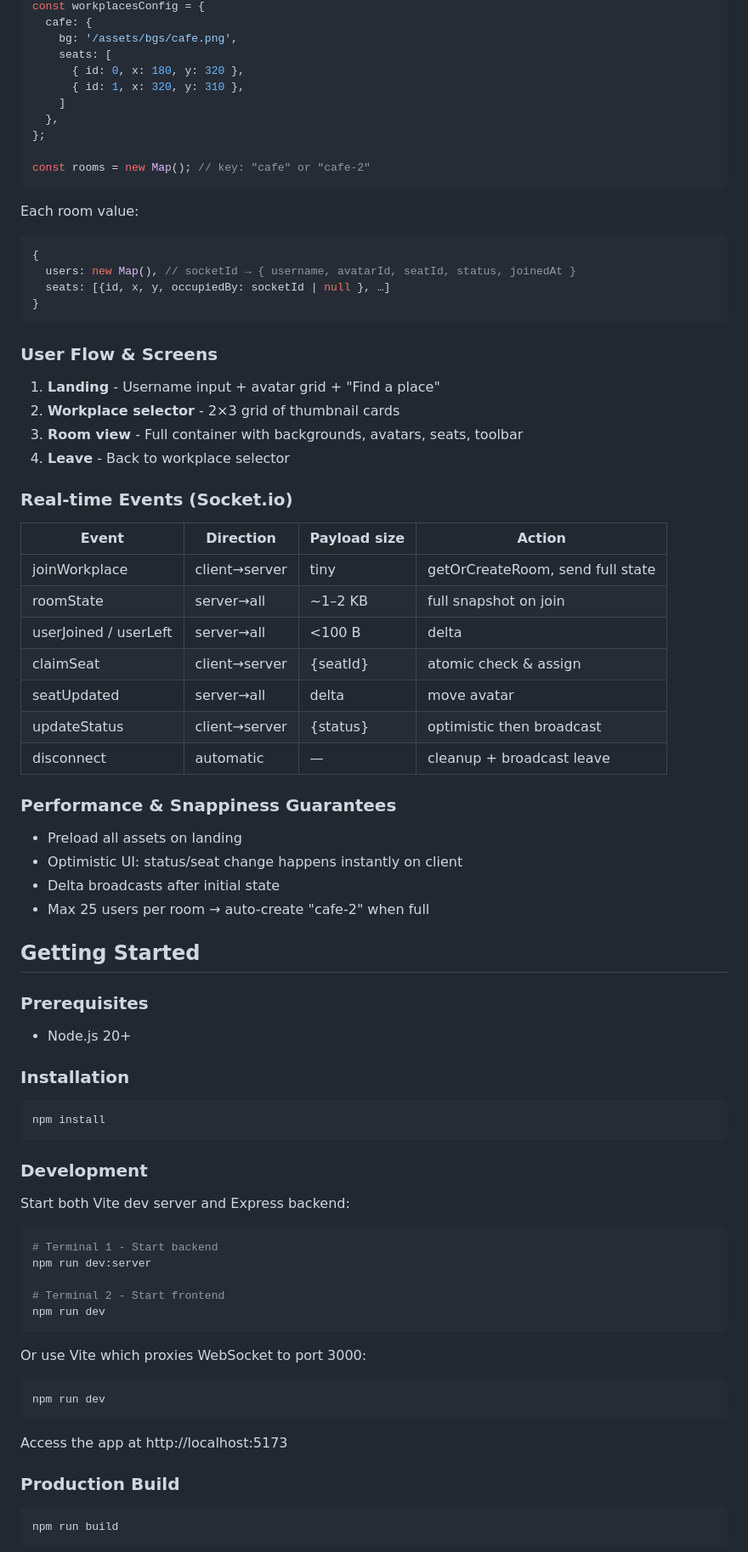
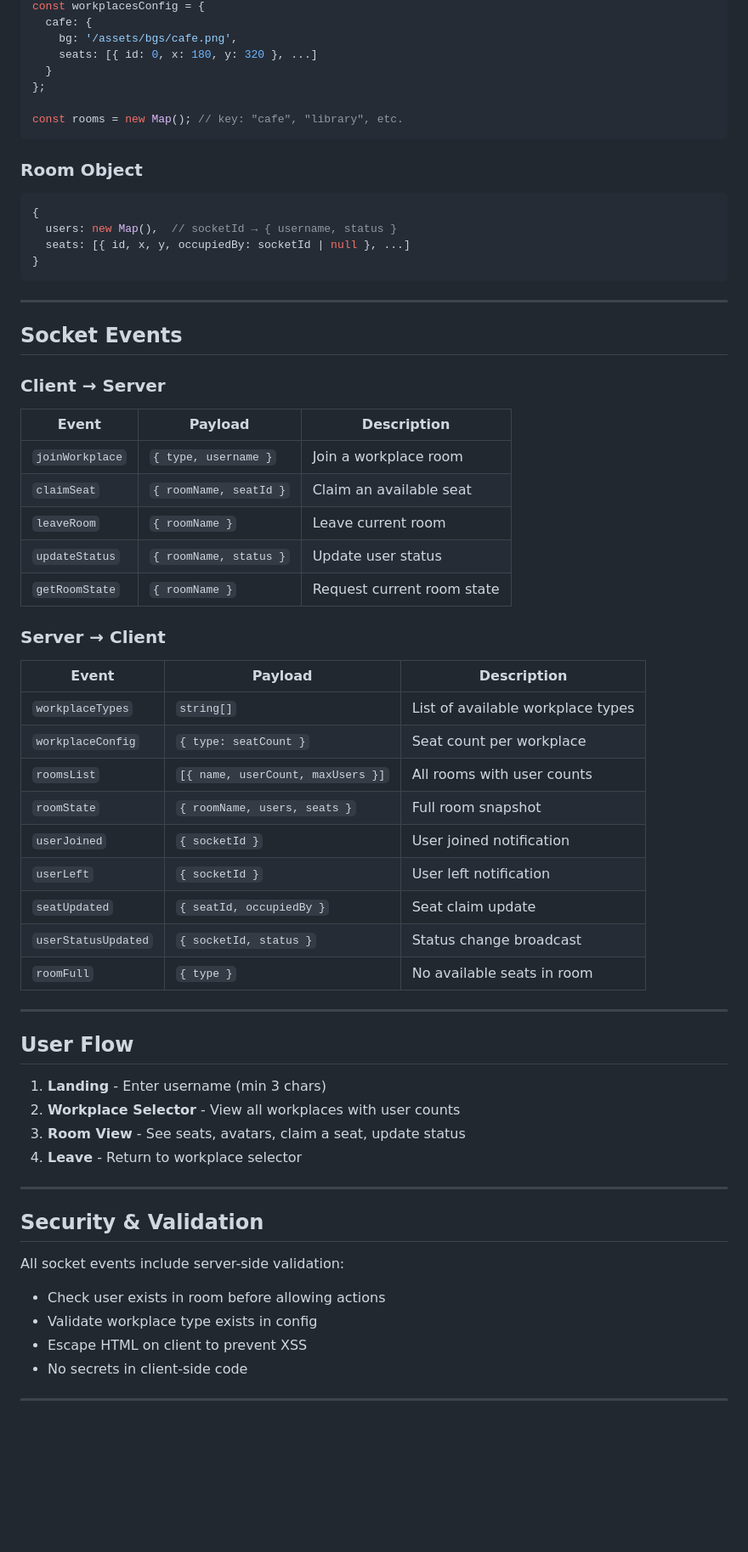
Before and after one commit to RenDev00/cuppa, a Markdown page: README.md, the part around one of its changes. Shown at 85% size. Drawn GitHub-style; blank space fills up the shorter version.

````diff
--- a/README.md
+++ b/README.md
@@ -51,76 +78,65 @@ cuppa/
 const workplacesConfig = {
   cafe: {
     bg: '/assets/bgs/cafe.png',
-    seats: [
-      { id: 0, x: 180, y: 320 },
-      { id: 1, x: 320, y: 310 },
-    ]
-  },
+    seats: [{ id: 0, x: 180, y: 320 }, ...]
+  }
 };
 
-const rooms = new Map(); // key: "cafe" or "cafe-2"
+const rooms = new Map(); // key: "cafe", "library", etc.
 ```
 
-Each room value:
-```js
+### Room Object
+```javascript
 {
-  users: new Map(), // socketId → { username, avatarId, seatId, status, joinedAt }
-  seats: [{id, x, y, occupiedBy: socketId | null }, …]
+  users: new Map(),  // socketId → { username, status }
+  seats: [{ id, x, y, occupiedBy: socketId | null }, ...]
 }
 ```
 
-### User Flow & Screens
-1. **Landing** - Username input + avatar grid + "Find a place"
-2. **Workplace selector** - 2×3 grid of thumbnail cards
-3. **Room view** - Full container with backgrounds, avatars, seats, toolbar
-4. **Leave** - Back to workplace selector
+---
 
-### Real-time Events (Socket.io)
-| Event                | Direction   | Payload size | Action |
-|----------------------|-------------|--------------|--------|
-| joinWorkplace        | client→server | tiny        | getOrCreateRoom, send full state |
-| roomState            | server→all  | ~1–2 KB     | full snapshot on join |
-| userJoined / userLeft| server→all  | <100 B      | delta |
-| claimSeat            | client→server | {seatId}    | atomic check & assign |
-| seatUpdated          | server→all  | delta       | move avatar |
-| updateStatus         | client→server | {status}    | optimistic then broadcast |
-| disconnect           | automatic   | —           | cleanup + broadcast leave |
+## Socket Events
 
-### Performance & Snappiness Guarantees
-- Preload all assets on landing
-- Optimistic UI: status/seat change happens instantly on client
-- Delta broadcasts after initial state
-- Max 25 users per room → auto-create "cafe-2" when full
+### Client → Server
+| Event | Payload | Description |
+|-------|---------|-------------|
+| `joinWorkplace` | `{ type, username }` | Join a workplace room |
+| `claimSeat` | `{ roomName, seatId }` | Claim an available seat |
+| `leaveRoom` | `{ roomName }` | Leave current room |
+| `updateStatus` | `{ roomName, status }` | Update user status |
+| `getRoomState` | `{ roomName }` | Request current room state |
 
-## Getting Started
+### Server → Client
+| Event | Payload | Description |
+|-------|---------|-------------|
+| `workplaceTypes` | `string[]` | List of available workplace types |
+| `workplaceConfig` | `{ type: seatCount }` | Seat count per workplace |
+| `roomsList` | `[{ name, userCount, maxUsers }]` | All rooms with user counts |
+| `roomState` | `{ roomName, users, seats }` | Full room snapshot |
+| `userJoined` | `{ socketId }` | User joined notification |
+| `userLeft` | `{ socketId }` | User left notification |
+| `seatUpdated` | `{ seatId, occupiedBy }` | Seat claim update |
+| `userStatusUpdated` | `{ socketId, status }` | Status change broadcast |
+| `roomFull` | `{ type }` | No available seats in room |
 
-### Prerequisites
-- Node.js 20+
+---
 
-### Installation
-```bash
-npm install
-```
+## User Flow
 
-### Development
-Start both Vite dev server and Express backend:
-```bash
-# Terminal 1 - Start backend
-npm run dev:server
+1. **Landing** - Enter username (min 3 chars)
+2. **Workplace Selector** - View all workplaces with user counts
+3. **Room View** - See seats, avatars, claim a seat, update status
+4. **Leave** - Return to workplace selector
 
-# Terminal 2 - Start frontend
-npm run dev
-```
+---
 
-Or use Vite which proxies WebSocket to port 3000:
-```bash
-npm run dev
-```
+## Security & Validation
 
-Access the app at http://localhost:5173
+All socket events include server-side validation:
+- Check user exists in room before allowing actions
+- Validate workplace type exists in config
+- Escape HTML on client to prevent XSS
+- No secrets in client-side code
 
-### Production Build
-```bash
-npm run build
-```
+---
 
````
Also changed, not shown: other parts of README.md (+76 -44 lines), AGENTS.md (added, +202 -0 lines).
